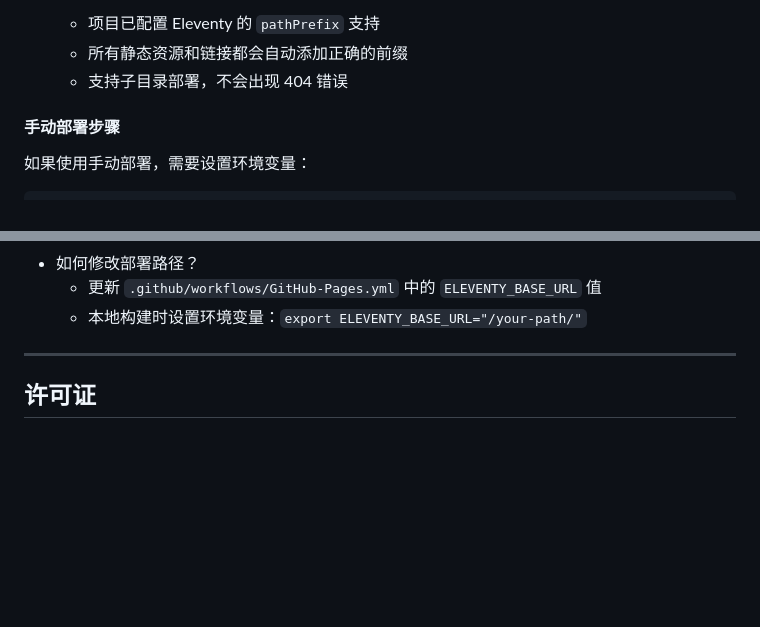
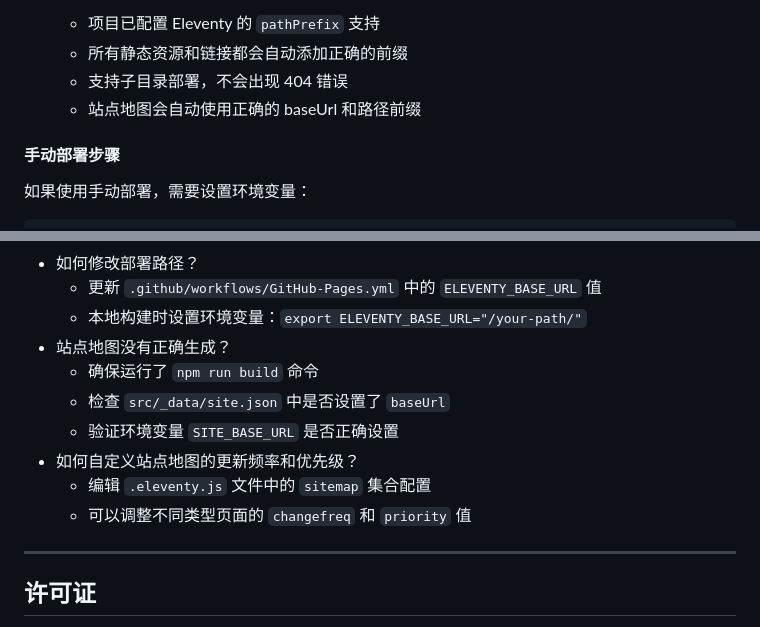
Before and after one commit to Aesculapius11/Living-Coral, a Markdown page: README.md, 2 parts joined by grey strips. Drawn GitHub-style; blank space fills up the shorter version.

```diff
--- a/README.md
+++ b/README.md
@@ -156,6 +241,7 @@ src/
    - 项目已配置 Eleventy 的 `pathPrefix` 支持
    - 所有静态资源和链接都会自动添加正确的前缀
    - 支持子目录部署，不会出现 404 错误
+   - 站点地图会自动使用正确的 baseUrl 和路径前缀
 
 #### 手动部署步骤
 
@@ -237,6 +323,13 @@ jobs:
 - 如何修改部署路径？
   - 更新 `.github/workflows/GitHub-Pages.yml` 中的 `ELEVENTY_BASE_URL` 值
   - 本地构建时设置环境变量：`export ELEVENTY_BASE_URL="/your-path/"`
+- 站点地图没有正确生成？
+  - 确保运行了 `npm run build` 命令
+  - 检查 `src/_data/site.json` 中是否设置了 `baseUrl`
+  - 验证环境变量 `SITE_BASE_URL` 是否正确设置
+- 如何自定义站点地图的更新频率和优先级？
+  - 编辑 `.eleventy.js` 文件中的 `sitemap` 集合配置
+  - 可以调整不同类型页面的 `changefreq` 和 `priority` 值
 
 ---
 
```
Also changed, not shown: other parts of README.md (+88 -3 lines), 2.png (added), 1 other file.
